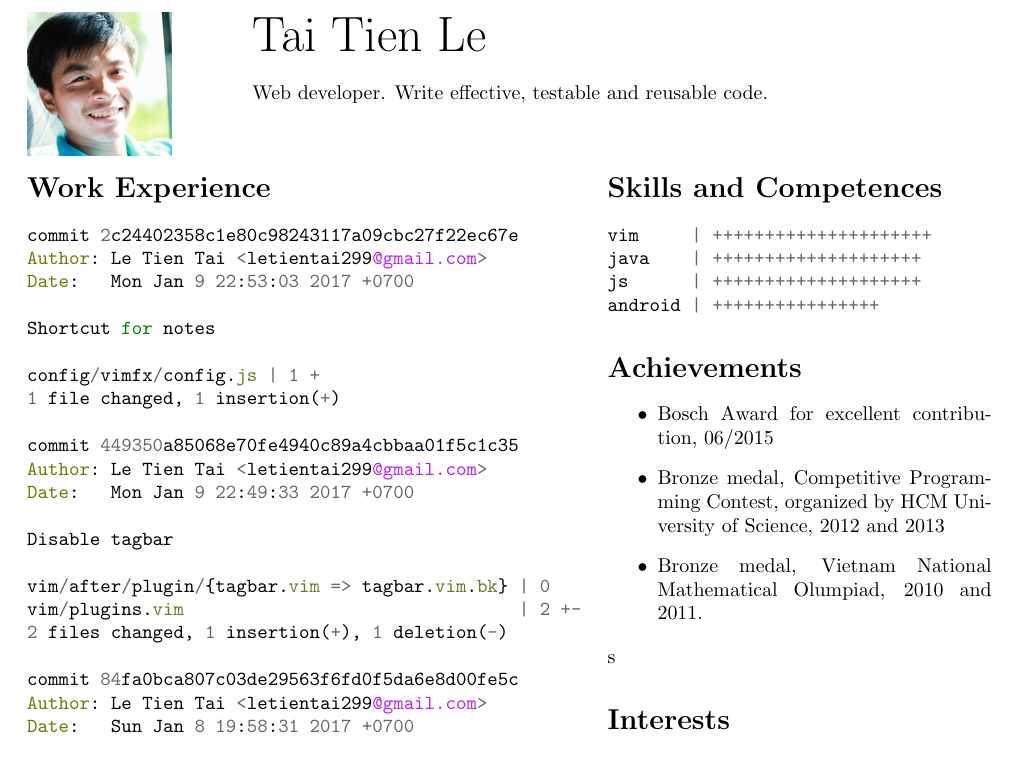
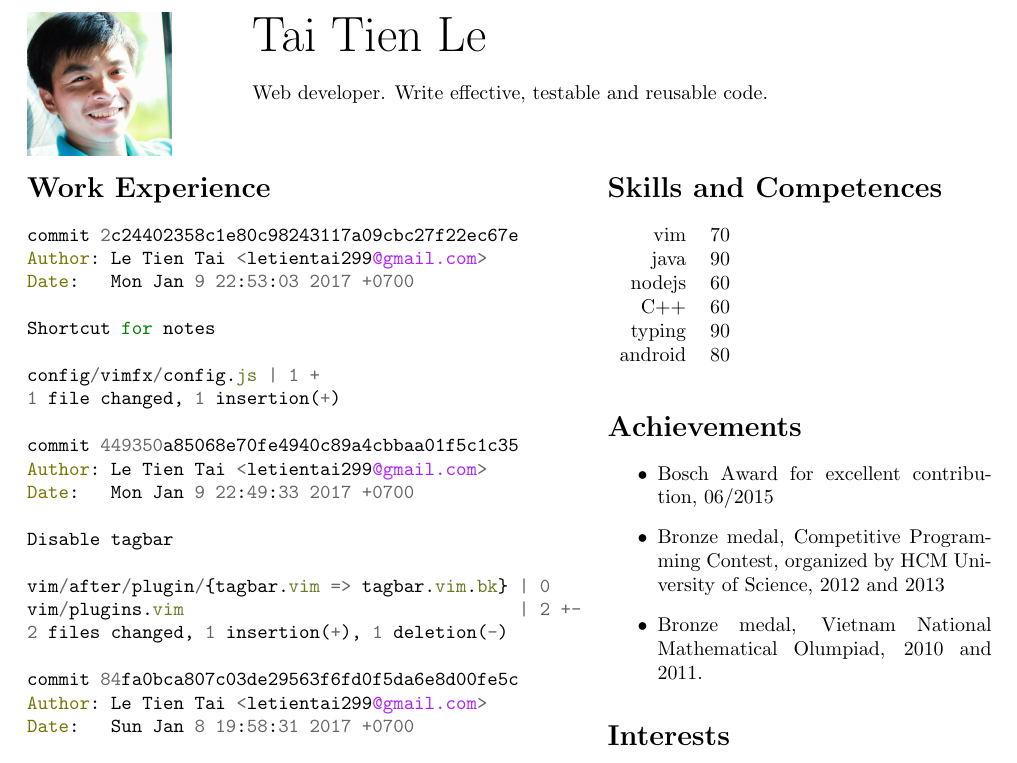
Before and after one commit to letientai299/cv, a LaTeX document (src/main.tex, which reads src/achievements.tex, src/skills.tex): part of the page, cut so that both start at the same text. Compiled offline with pdfLaTeX.

Commit message:
Add simple command for skill table (WIP)

```diff
--- a/src/achievements.tex
+++ b/src/achievements.tex
@@ -3,4 +3,4 @@
   \item Bosch Award for excellent contribution, 06/2015
   \item Bronze medal, Competitive Programming Contest, organized by HCM University of Science, 2012 and 2013
   \item Bronze medal, Vietnam National Mathematical Olumpiad, 2010 and 2011.
-\end{itemize}s
+\end{itemize}
--- a/src/skills.tex
+++ b/src/skills.tex
@@ -1,7 +1,17 @@
 \section*{Skills and Competences}
-\begin{minted}{java}
-vim     | +++++++++++++++++++++
-java    | ++++++++++++++++++++
-js      | ++++++++++++++++++++
-android | ++++++++++++++++
-\end{minted}
+% Define a new command to draw a line in skill table.
+% Args:
+% - Skill name: text
+% - Skill level: int, from 0-100 (%)
+\newcommand{\skill}[2]{%
+  #1 & #2 \\ %
+}
+
+\begin{tabular*}{\textwidth}{r l}
+  \skill{vim}{70}
+  \skill{java}{90}
+  \skill{nodejs}{60}
+  \skill{C++}{60}
+  \skill{typing}{90}
+  \skill{android}{80}
+\end{tabular*}
```
Also changed, not shown: src/main.tex (+12 -10 lines).
